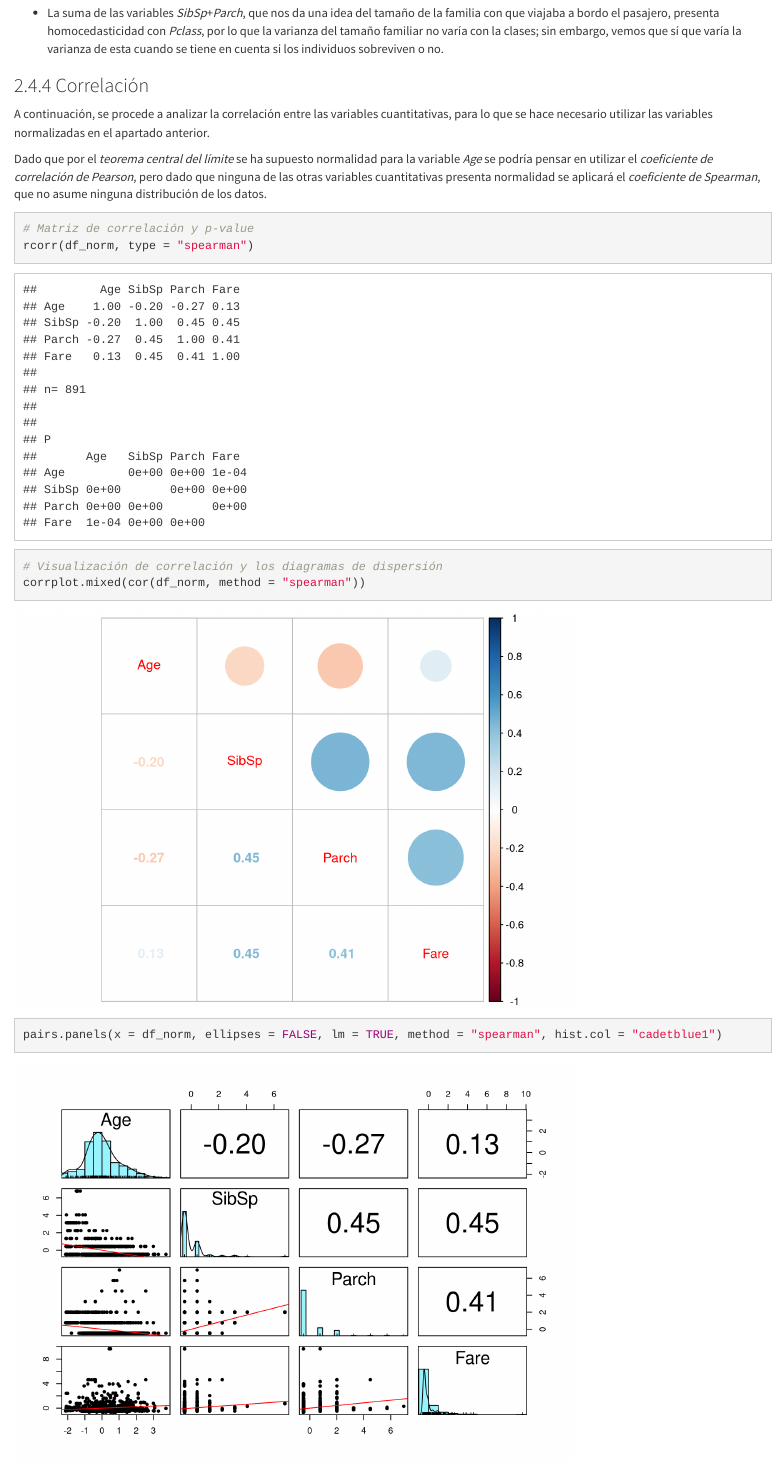
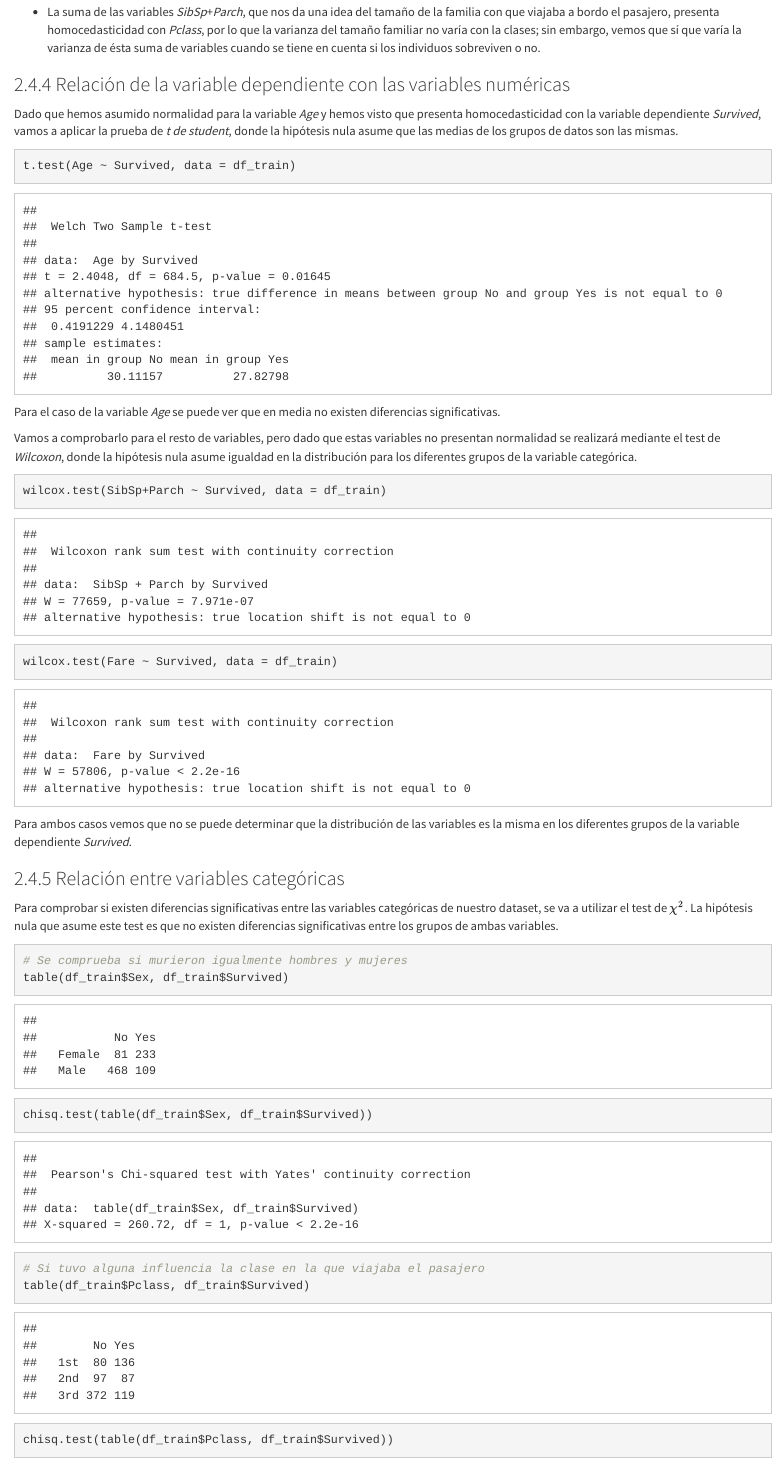
Before and after one commit to jrodriguezvega/Practica2, an R Markdown document (Practica2_Limpieza y Analisis de Datos.Rmd): the page in a window 1100 px wide, from 10880 px down before the commit and from 11080 px down after it, so that both start at the same text. Rendered offline with R 4.5, knitr and Pandoc, with nearby package versions; code that draws random numbers runs with fixed seeds of ours; common packages that the code uses without loading them are loaded.

Commit message:
test de Mann Withney y chi-cuadrado

````diff
--- a/Practica2_Limpieza y Analisis de Datos.Rmd
+++ b/Practica2_Limpieza y Analisis de Datos.Rmd
@@ -299,8 +305,10 @@ Dado que para *Age* se ha supuesto normalidad por el *teorema central del límit
 
 ```{r echo=TRUE, message=FALSE, warning=FALSE}
+# Se comprueba si existe homocedasticidad
 leveneTest(Age ~ Pclass, data = df_train)
 leveneTest(Age ~ Sex, data = df_train)
 leveneTest(Age ~ Survived, data = df_train)
+# Se comparan de forma conjunta las variables SibSp y Parch
 fligner.test(SibSp+Parch ~ Pclass, data = df_train)
 fligner.test(SibSp+Parch ~ Survived, data = df_train)
 ```
@@ -309,4 +317,36 @@ Las conclusiones que se pueden extraer de estos test son los siguientes:
 
 * La variables *Age* presenta heterocedasticidad con *Pclass* y homocedasticidad con *Sex* y *Survived*. En las diferentes clases no habrá una varianza constante en la edad de los pasajeros; mientras que sí que la habrá en cuanto al sexo de los pasajeros y el hecho de si sobrevivieron o no.
 
-* La suma de las variables *SibSp*+*Parch*, que nos da una idea del tamaño de la familia con que viajaba a bordo el pasajero, presenta homocedasticidad con *Pclass*, por lo que la varianza del tamaño familiar no varía con la clases; sin embargo, vemos que sí que varía la varianza de esta cuando se tiene en cuenta si los individuos sobreviven o no.
+* La suma de las variables *SibSp*+*Parch*, que nos da una idea del tamaño de la familia con que viajaba a bordo el pasajero, presenta homocedasticidad con *Pclass*, por lo que la varianza del tamaño familiar no varía con la clases; sin embargo, vemos que sí que varía la varianza de ésta suma de variables cuando se tiene en cuenta si los individuos sobreviven o no.
+
+### Relación de la variable dependiente con las variables numéricas
+
+Dado que hemos asumido normalidad para la variable *Age* y hemos visto que presenta homocedasticidad con la variable dependiente *Survived*, vamos a aplicar la prueba de *t de student*, donde la hipótesis nula asume que las medias de los grupos de datos son las mismas.
+
+```{r echo=TRUE, message=FALSE, warning=FALSE}
+t.test(Age ~ Survived, data = df_train)
+```
+
+Para el caso de la variable *Age* se puede ver que en media no existen diferencias significativas.
+
+Vamos a comprobarlo para el resto de variables, pero dado que estas variables no presentan normalidad se realizará mediante el test de *Wilcoxon*, donde la hipótesis nula asume igualdad en la distribución para los diferentes grupos de la variable categórica.
+
+```{r echo=TRUE, message=FALSE, warning=FALSE}
+wilcox.test(SibSp+Parch ~ Survived, data = df_train)
+wilcox.test(Fare ~ Survived, data = df_train)
+```
+
+Para ambos casos vemos que no se puede determinar que la distribución de las variables es la misma en los diferentes grupos de la variable dependiente *Survived*.
+
+### Relación entre variables categóricas
+
+Para comprobar si existen diferencias significativas entre las variables categóricas de nuestro dataset, se va a utilizar el test de $\chi^2$. La hipótesis nula que asume este test es que no existen diferencias significativas entre los grupos de ambas variables.
+
+```{r}
+# Se comprueba si murieron igualmente hombres y mujeres
+table(df_train$Sex, df_train$Survived)
+chisq.test(table(df_train$Sex, df_train$Survived))
+
+# Si tuvo alguna influencia la clase en la que viajaba el pasajero
+table(df_train$Pclass, df_train$Survived)
+chisq.test(table(df_train$Pclass, df_train$Survived))
@@ -313,7 +360,7 @@ Las conclusiones que se pueden extraer de estos test son los siguientes:
 
 ### Correlación
 
-A continuación, se procede a analizar la correlación entre las variables cuantitativas, para lo que se hace necesario utilizar las variables normalizadas en el apartado anterior.
+A continuación, se procede a analizar la correlación entre las variables cuantitativas, para lo que se hace necesario utilizar las variables normalizadas, recurrimos a ellas ya que se normalizaron anteriormente.
 
 Dado que por el *teorema central del límite* se ha supuesto normalidad para la variable *Age* se podría pensar en utilizar el *coeficiente de correlación de Pearson*, pero dado que ninguna de las otras variables cuantitativas presenta normalidad se aplicará el *coeficiente de Spearman*, que no asume ninguna distribución de los datos.
 
````
Also changed, not shown: Practica2_Limpieza y Analisis de Datos.Rmd (27 more changed lines).
